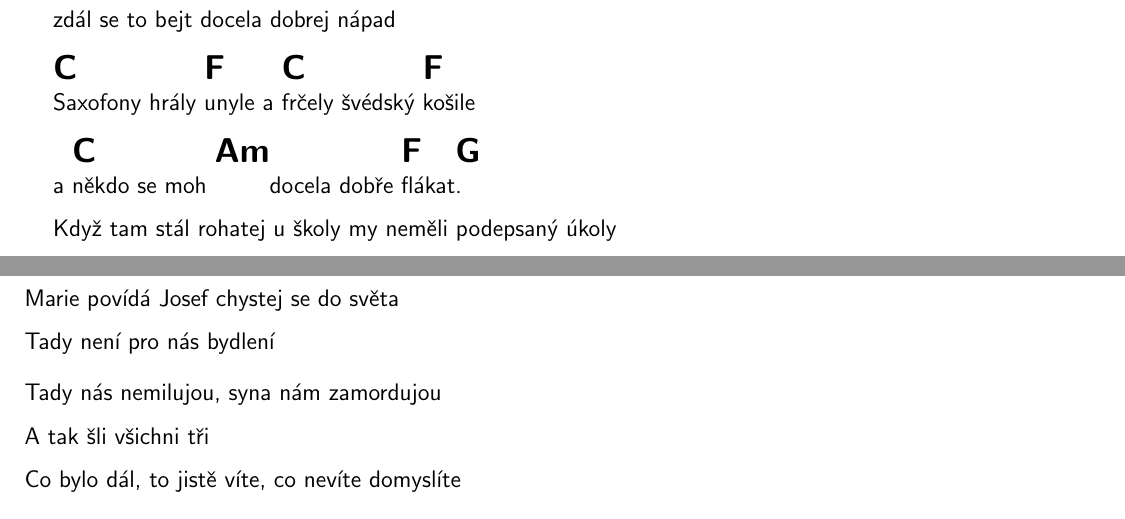
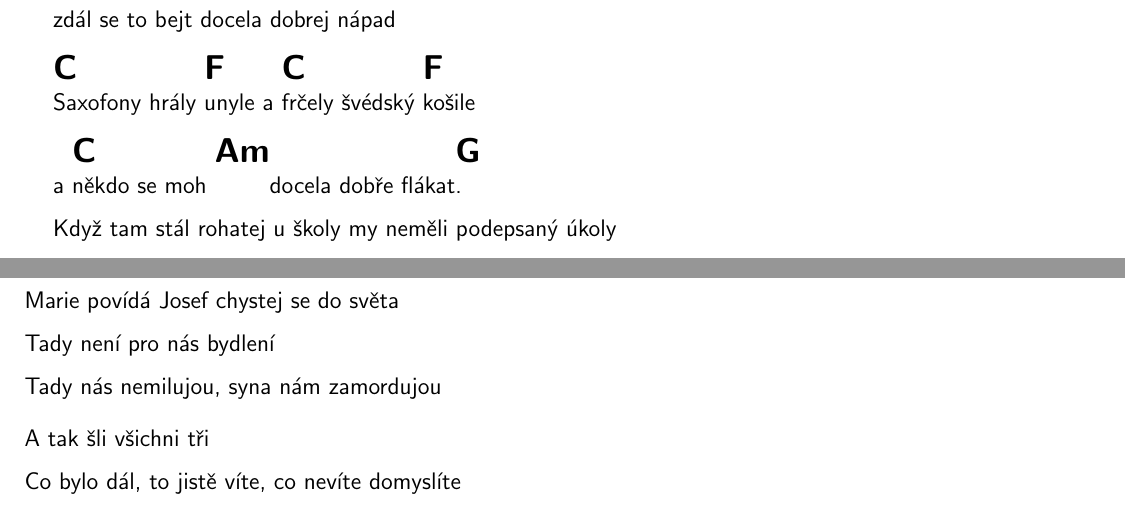
Before and after one commit to macakpav/zpevnik, a LaTeX document (zpevnik.tex, which reads Nohavica/Maria_panna.tex, _adrz/Sametova.tex): two parts of pages 38 and 48 of 102, joined at a grey line, cut so that both start at the same text. Compiled offline with pdfLaTeX.

Commit message:
Minor changes.

```diff
--- a/Nohavica/Maria_panna.tex
+++ b/Nohavica/Maria_panna.tex
@@ -28,8 +28,8 @@ Která byla na všecko zcela sama
 A zatím na nebi zablikla kometa
 Marie povídá Josef chystej se do světa
 Tady není pro nás bydlení
+Tady nás nemilujou, syna nám zamordujou
 
-Tady nás nemilujou, syna nám zamordujou
 A tak šli všichni tři
 Co bylo dál, to jistě víte, co nevíte domyslíte
 
--- a/_adrz/Sametova.tex
+++ b/_adrz/Sametova.tex
@@ -1,9 +1,9 @@
-%!TEX ROOT=..\zpevnik.tex
+%!TEX ROOT=../zpevnik.tex
 
 [C]Vzpomínám když tehdá [F]před lety [C]začaly lítat [F]rakety
 [C]zdál se to bejt [F]docela dobrej ná[G]pad
 [C]Saxofony hrály [F]unyle a [C]frčely švédský [F]košile
-a [C]někdo se moh [Am] docela dobře [F]flákat[G].
+a [C]někdo se moh [Am] docela dobře flákat[G].
 Když tam stál rohatej u školy my neměli podepsaný úkoly
 už tenkrát rozhazoval svoje sítě
 Poučen z předchozích nezdarů sestrojil elektrickou kytaru
```
